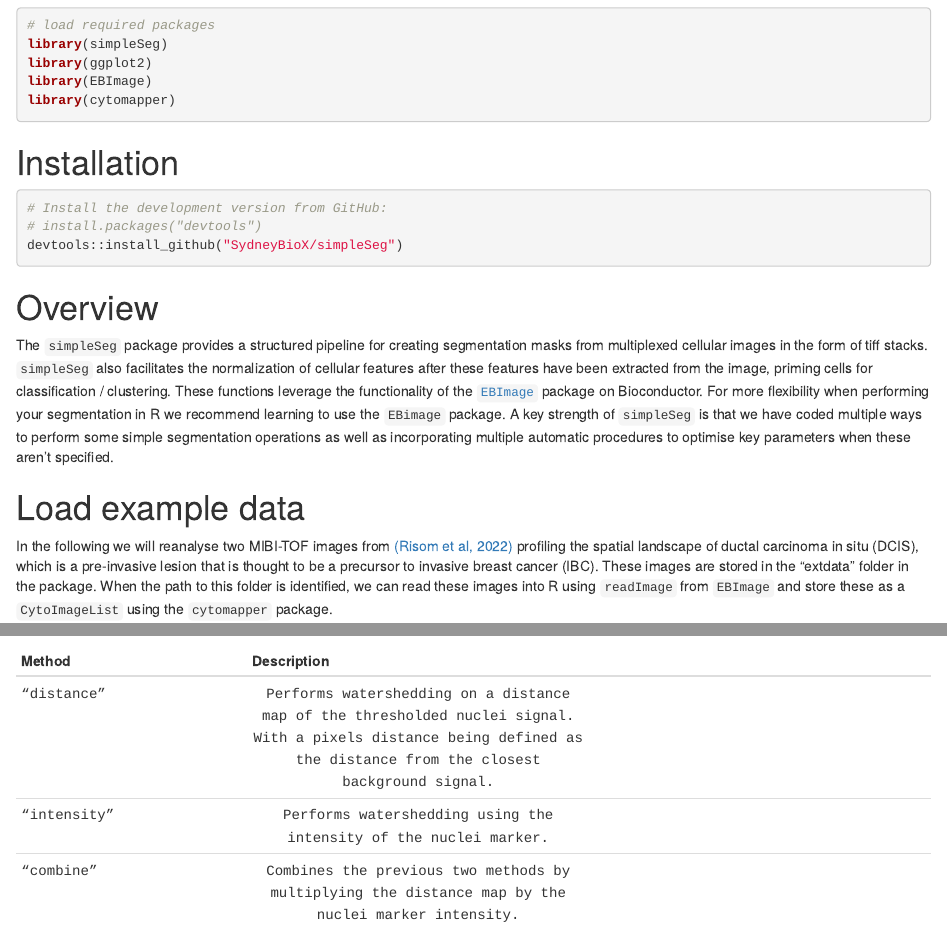
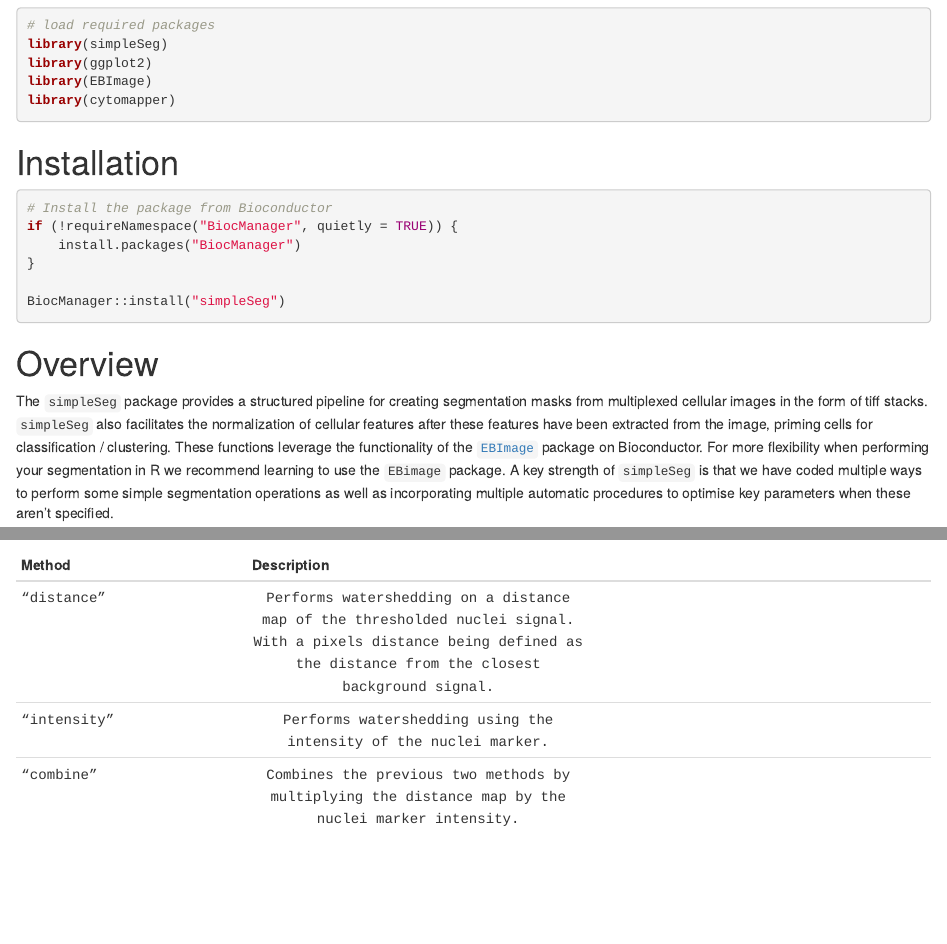
Before and after one commit to SydneyBioX/simpleSeg, an R Markdown document (vignettes/simpleSeg.Rmd): the page in a window 1100 px wide, from 280 px down, and a second part further down, joined at a grey line. Rendered offline with R 4.5, knitr and Pandoc, with nearby package versions; drawn as R Markdown's standard HTML page in place of the format the file asks for; some code elsewhere in the file could not run offline.

Commit message:
Updated to show installation from Buioc

````diff
--- a/vignettes/simpleSeg.Rmd
+++ b/vignettes/simpleSeg.Rmd
@@ -42,9 +42,12 @@ library(cytomapper)
 # Installation
 
 ```{r, eval = FALSE}
-# Install the development version from GitHub:
-# install.packages("devtools")
-devtools::install_github("SydneyBioX/simpleSeg")
+# Install the package from Bioconductor
+if (!requireNamespace("BiocManager", quietly = TRUE)) {
+    install.packages("BiocManager")
+}
+
+BiocManager::install("simpleSeg")
 ```
 
 # Overview
````
Also changed, not shown: README.md.
